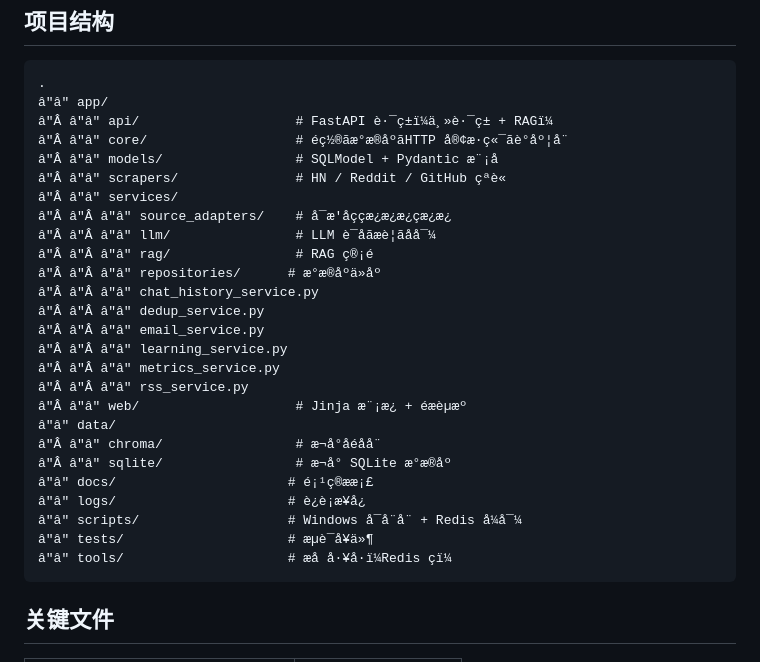
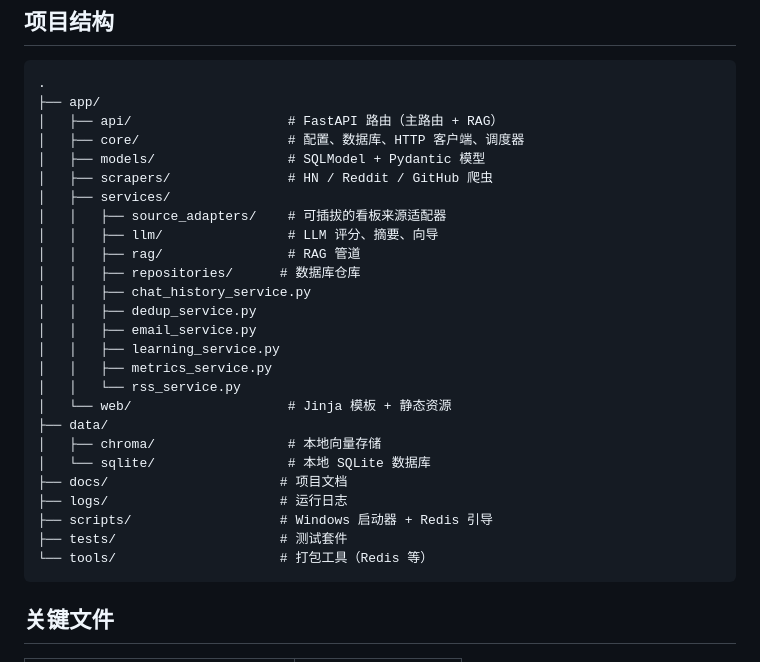
Before and after one commit to KarasFlowers/InfoAgent, a Markdown page: README_zh.md, the part around one of its changes. GitHub-like rendering.

````diff
--- a/README_zh.md
+++ b/README_zh.md
@@ -131,31 +150,31 @@ InfoAgent 是一个基于 FastAPI 的每日科技简报应用。它从多种来
 
 ```text
 .
-â"â" app/
-â"Â â"â" api/                    # FastAPI è·¯ç±ï¼ä¸»è·¯ç± + RAGï¼
-â"Â â"â" core/                   # éç½®ãæ°æ®åºãHTTP å®¢æ·ç«¯ãè°åº¦å¨
-â"Â â"â" models/                 # SQLModel + Pydantic æ¨¡å
-â"Â â"â" scrapers/               # HN / Reddit / GitHub çªè«
-â"Â â"â" services/
-â"Â â"Â â"â" source_adapters/    # å¯æ'åççæ¿æ¿æ¿çæ¿æ¿
-â"Â â"Â â"â" llm/                # LLM è¯åãæè¦ãåå¯¼
-â"Â â"Â â"â" rag/                # RAG ç®¡é
-â"Â â"Â â"â" repositories/      # æ°æ®åºä»åº
-â"Â â"Â â"â" chat_history_service.py
-â"Â â"Â â"â" dedup_service.py
-â"Â â"Â â"â" email_service.py
-â"Â â"Â â"â" learning_service.py
-â"Â â"Â â"â" metrics_service.py
-â"Â â"Â â"â" rss_service.py
-â"Â â"â" web/                    # Jinja æ¨¡æ¿ + éæèµæº
-â"â" data/
-â"Â â"â" chroma/                 # æ¬å°åéåå¨
-â"Â â"â" sqlite/                 # æ¬å° SQLite æ°æ®åº
-â"â" docs/                      # é¡¹ç®ææ¡£
-â"â" logs/                      # è¿è¡æ¥å¿
-â"â" scripts/                   # Windows å¯å¨å¨ + Redis å¼å¯¼
-â"â" tests/                     # æµè¯å¥ä»¶
-â"â" tools/                     # æå å·¥å·ï¼Redis çï¼
+├── app/
+│   ├── api/                    # FastAPI 路由（主路由 + RAG）
+│   ├── core/                   # 配置、数据库、HTTP 客户端、调度器
+│   ├── models/                 # SQLModel + Pydantic 模型
+│   ├── scrapers/               # HN / Reddit / GitHub 爬虫
+│   ├── services/
+│   │   ├── source_adapters/    # 可插拔的看板来源适配器
+│   │   ├── llm/                # LLM 评分、摘要、向导
+│   │   ├── rag/                # RAG 管道
+│   │   ├── repositories/      # 数据库仓库
+│   │   ├── chat_history_service.py
+│   │   ├── dedup_service.py
+│   │   ├── email_service.py
+│   │   ├── learning_service.py
+│   │   ├── metrics_service.py
+│   │   └── rss_service.py
+│   └── web/                    # Jinja 模板 + 静态资源
+├── data/
+│   ├── chroma/                 # 本地向量存储
+│   └── sqlite/                 # 本地 SQLite 数据库
+├── docs/                      # 项目文档
+├── logs/                      # 运行日志
+├── scripts/                   # Windows 启动器 + Redis 引导
+├── tests/                     # 测试套件
+└── tools/                     # 打包工具（Redis 等）
 ```
 
 ## 关键文件
````
Also changed, not shown: other parts of README_zh.md (+45 -26 lines), README.md (+70 -51 lines).
